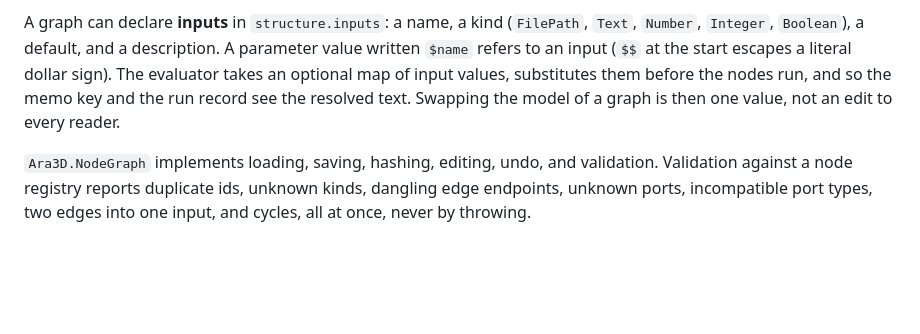
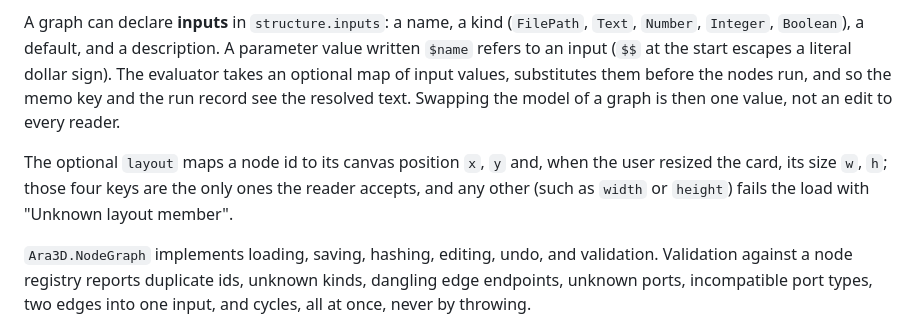
Before and after one commit to ara3d/ara3d-dataflow, a Markdown page: README.md, the part around the change. GitHub-like rendering; blank space fills up the shorter version.

Commit message:
README: the layout block's keys are x, y, w, h; any other key fails the load
Agent: session 747367c7-cc40-452c-911b-37ed983339cb
Co-Authored-By: Claude Fable 5.1 <noreply@anthropic.com>

```diff
--- a/README.md
+++ b/README.md
@@ -370,6 +370,11 @@ input values, substitutes them before the nodes run, and so the memo key and
 the run record see the resolved text. Swapping the model of a graph is then one
 value, not an edit to every reader.
 
+The optional `layout` maps a node id to its canvas position `x`, `y` and,
+when the user resized the card, its size `w`, `h`; those four keys are the
+only ones the reader accepts, and any other (such as `width` or `height`)
+fails the load with "Unknown layout member".
+
 `Ara3D.NodeGraph` implements loading, saving, hashing, editing, undo, and
 validation. Validation against a node registry reports duplicate ids, unknown
 kinds, dangling edge endpoints, unknown ports, incompatible port types, two
```
